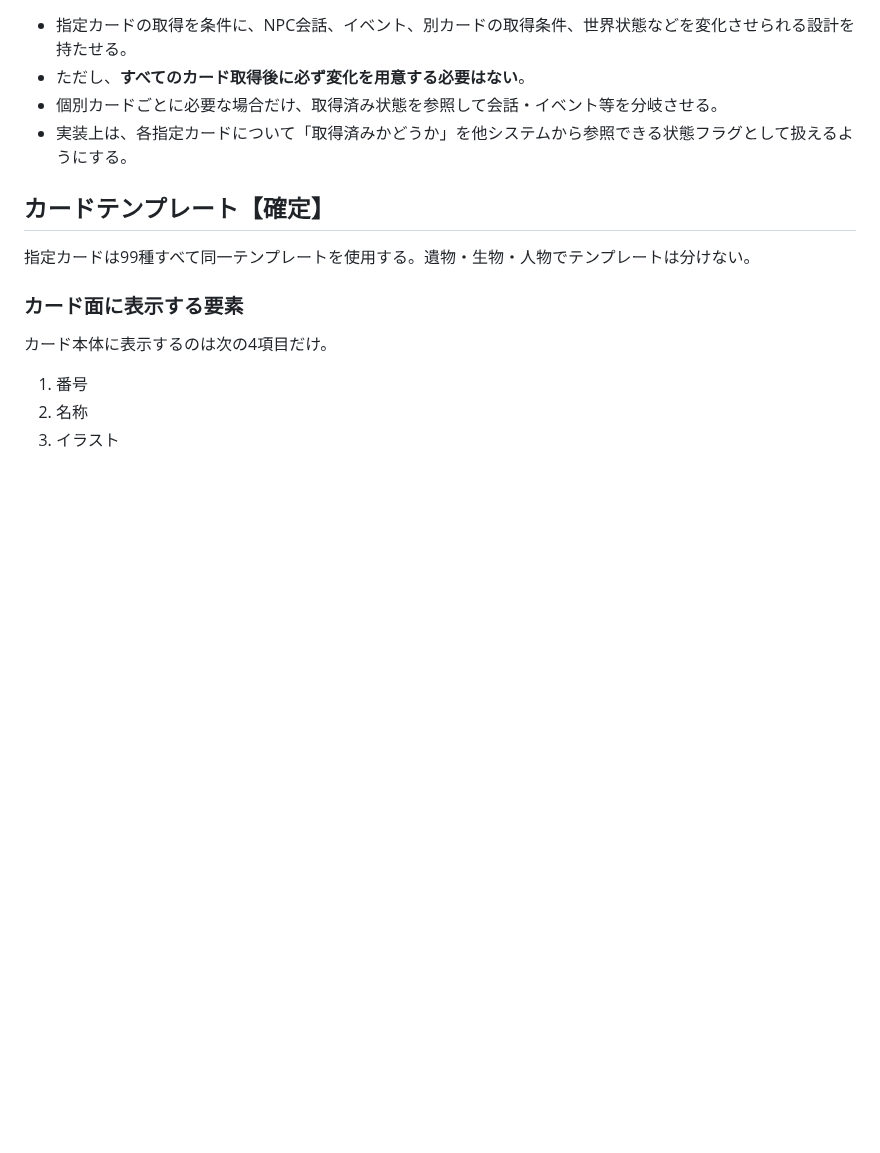
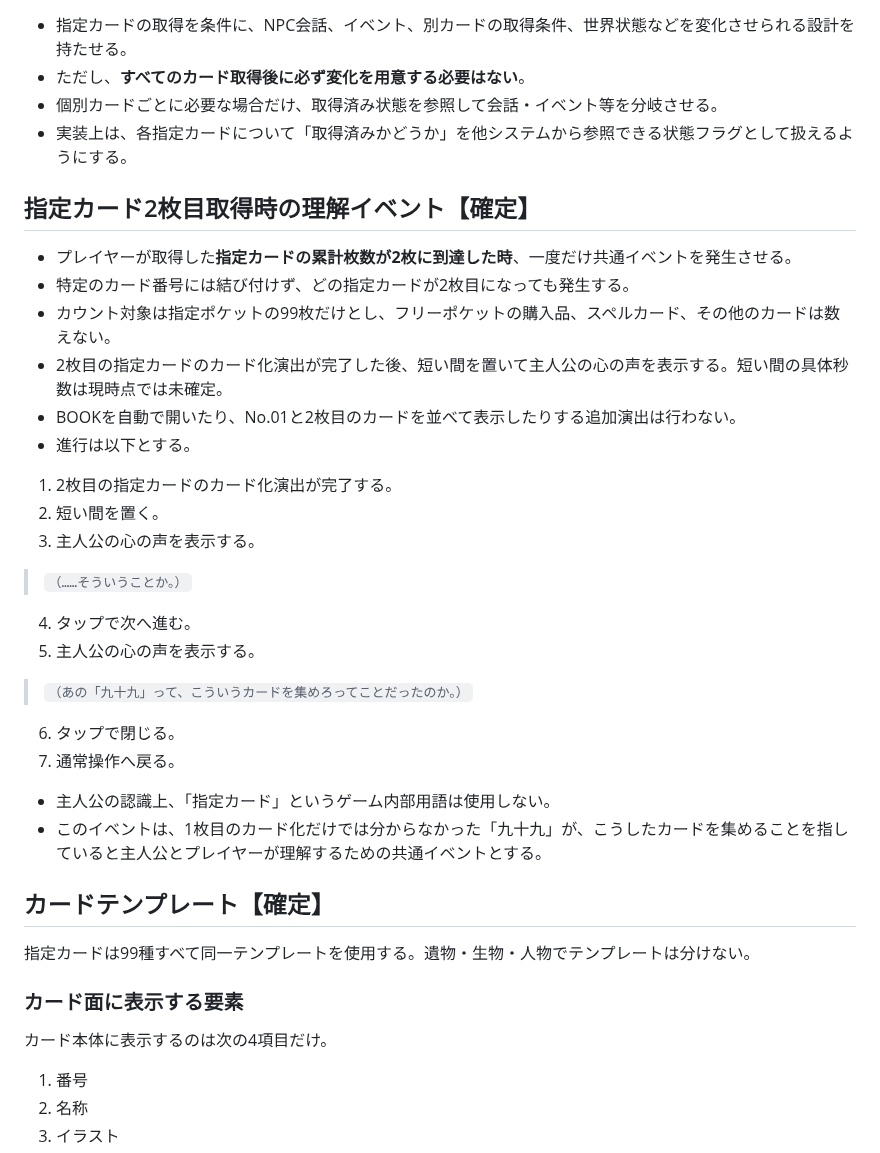
Before and after one commit to fg79sw4nvw-dot/untold-wiki, a Markdown page: pages/systems/cards.md, the part around the change. GitHub-like rendering; blank space fills up the shorter version.

Commit message:
Add confirmed second specified-card realization event

```diff
--- a/pages/systems/cards.md
+++ b/pages/systems/cards.md
@@ -99,6 +99,32 @@
 - 個別カードごとに必要な場合だけ、取得済み状態を参照して会話・イベント等を分岐させる。
 - 実装上は、各指定カードについて「取得済みかどうか」を他システムから参照できる状態フラグとして扱えるようにする。
 
+## 指定カード2枚目取得時の理解イベント【確定】
+
+- プレイヤーが取得した**指定カードの累計枚数が2枚に到達した時**、一度だけ共通イベントを発生させる。
+- 特定のカード番号には結び付けず、どの指定カードが2枚目になっても発生する。
+- カウント対象は指定ポケットの99枚だけとし、フリーポケットの購入品、スペルカード、その他のカードは数えない。
+- 2枚目の指定カードのカード化演出が完了した後、短い間を置いて主人公の心の声を表示する。短い間の具体秒数は現時点では未確定。
+- BOOKを自動で開いたり、No.01と2枚目のカードを並べて表示したりする追加演出は行わない。
+- 進行は以下とする。
+
+1. 2枚目の指定カードのカード化演出が完了する。
+2. 短い間を置く。
+3. 主人公の心の声を表示する。
+
+> `（……そういうことか。）`
+
+4. タップで次へ進む。
+5. 主人公の心の声を表示する。
+
+> `（あの「九十九」って、こういうカードを集めろってことだったのか。）`
+
+6. タップで閉じる。
+7. 通常操作へ戻る。
+
+- 主人公の認識上、「指定カード」というゲーム内部用語は使用しない。
+- このイベントは、1枚目のカード化だけでは分からなかった「九十九」が、こうしたカードを集めることを指していると主人公とプレイヤーが理解するための共通イベントとする。
+
 ## カードテンプレート【確定】
 
 指定カードは99種すべて同一テンプレートを使用する。遺物・生物・人物でテンプレートは分けない。
```
